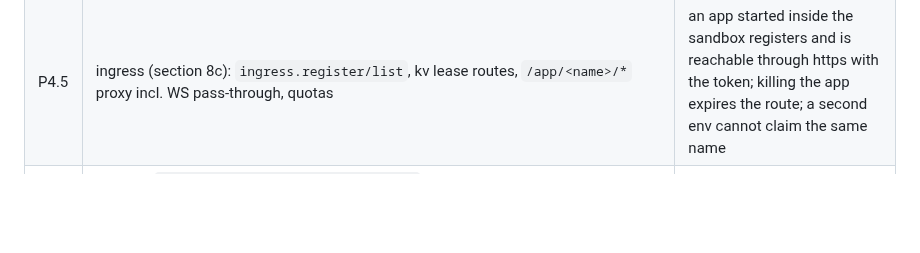
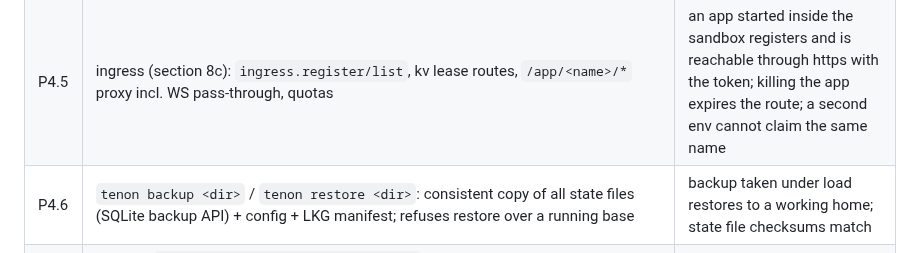
Before and after one commit to harry-ma-qiang/tenon, a Markdown page: RFC-P4-plumbing.md, the part around the change. Rendered like a GitHub page; blank space fills up the shorter version.

Commit message:
RFC P4 v1.7.1: restore missing P4.6 backup row

```diff
--- a/RFC-P4-plumbing.md
+++ b/RFC-P4-plumbing.md
@@ -178,6 +178,7 @@ backups) — not built now.
 | P4.3 | warm segments: compactor to Parquet + Tantivy (vector stub), fan-out merge, version-gated rebuild, `derived/` lifecycle | 10M-event budgets of section 5; rebuild-from-log test |
 | P4.4 | `--https` (rustls + rcgen dev self-signed) + bearer auth on serve, feature-gated; secrets facade (`secret.get(name)`: values live only in base config/env refs, per-env grants, never in envelopes — the bus redacts known secret values from payloads); WebSocket as the 5th wire carrier (tokio-tungstenite, same feature): `/ws` on serve (RPC + subscribe over WS text frames, binary frames reserved for media chunks) and WS accept on the gateway (`TENON_GATEWAY` gains `ws:`; each connection mounts as a fiber — lets browser extensions such as the vibe-browse Chrome bridge register as plugins without a python side-server) | curl over https works; no token = 401; a WS client subscribes and receives coalesced envelopes; a WS client speaks hello/provide and its svc answers through the kernel; feature off = binary unchanged |
 | P4.5 | ingress (section 8c): `ingress.register/list`, kv lease routes, `/app/<name>/*` proxy incl. WS pass-through, quotas | an app started inside the sandbox registers and is reachable through https with the token; killing the app expires the route; a second env cannot claim the same name |
+| P4.6 | `tenon backup <dir>` / `tenon restore <dir>`: consistent copy of all state files (SQLite backup API) + config + LKG manifest; refuses restore over a running base | backup taken under load restores to a working home; state file checksums match |
 | P4.7 | triggers: `trigger.set{filter, action, ttl?}` plugin (kv-stored; actions publish / http_post with retry+budget / prompt{env}; hop counter in the envelope prevents loops; sensitive actions gateable) + inbound webhook route `POST /hook/<topic>` on serve (token -> publish); MCP bridge plugin, both directions: client (spawn/connect an MCP server, `tools/list` registered into the tools bus under single authority, `tools/call` forwarded; guard/budget/approval hooks apply to bridged tools) and server (expose worker + management tools over MCP stdio and streamable HTTP on serve, token-authenticated, gated tools go through approvals) | an external MCP server's tool is callable by the model through our loop and is denied by a guard hook; Claude Code connects to Tenon-as-MCP-server and runs bash in the sandbox |
 | P4.8 | `tenon doctor` (self-diagnostics: toolchain, sandbox backends, ports, state integrity); docs + REVIEW-P4 (perf tables incl. UI latency), NOTES update | all gates; secret scan; no leftover containers |
 
```
